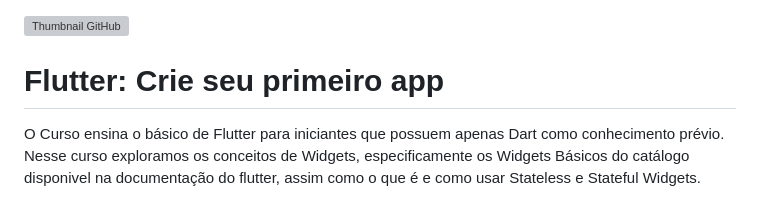
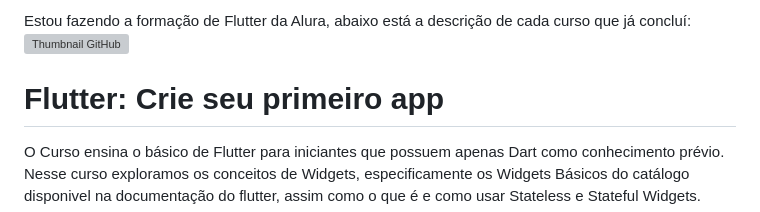
Before and after one commit to lavfreits/flutter-app-Tarefas, a Markdown page: README.md, the part around the change. GitHub-like rendering; grey boxes are pictures that could not be loaded.

```diff
--- a/README.md
+++ b/README.md
@@ -1,3 +1,4 @@
+Estou fazendo a formação de Flutter da Alura, abaixo está a descrição de cada curso que já concluí:
 ![Thumbnail GitHub](https://raw.githubusercontent.com/Kakomo/alura_flutter_curso_1/Aula_2/Readme%20Template.png)
 
 # Flutter: Crie seu primeiro app
```
